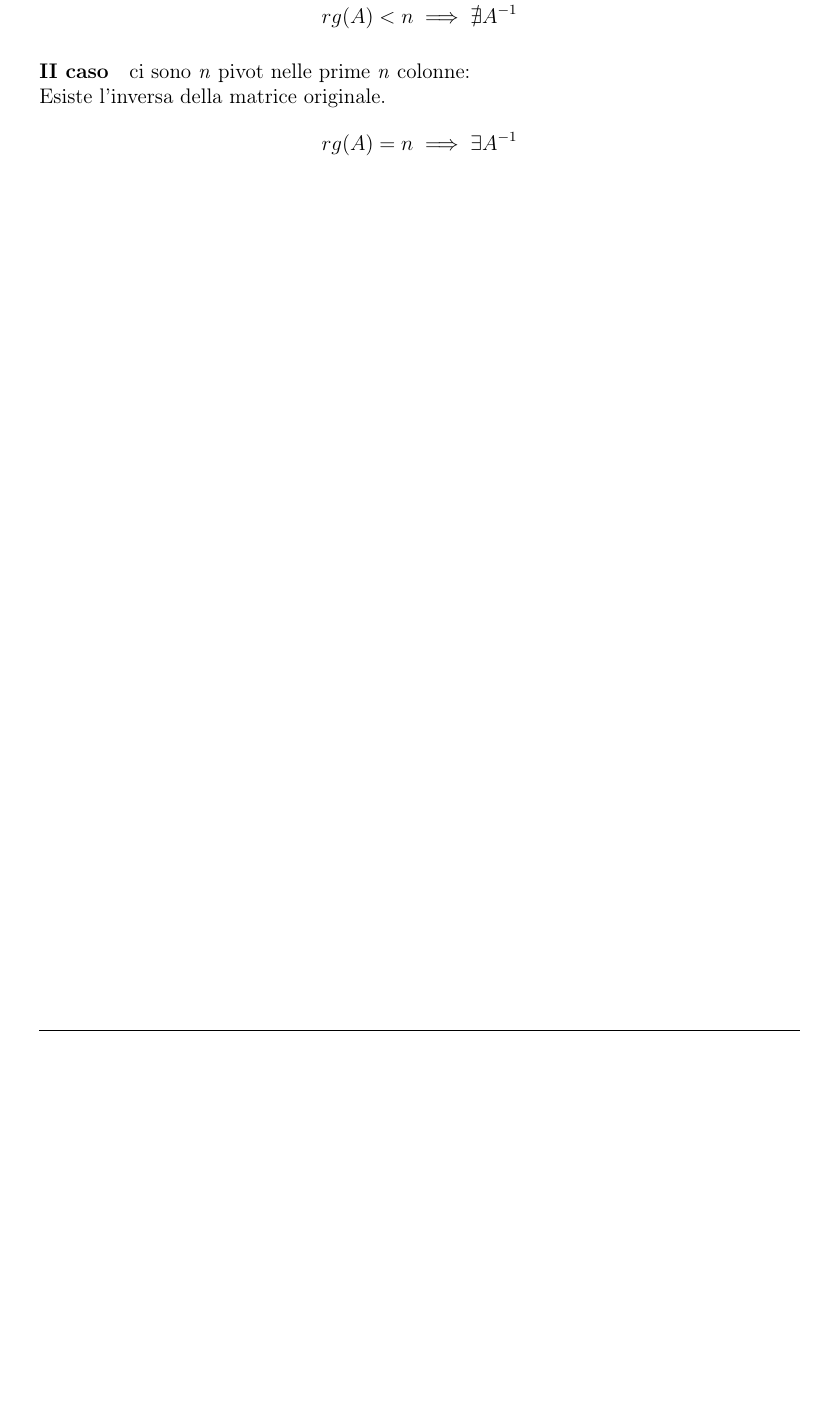
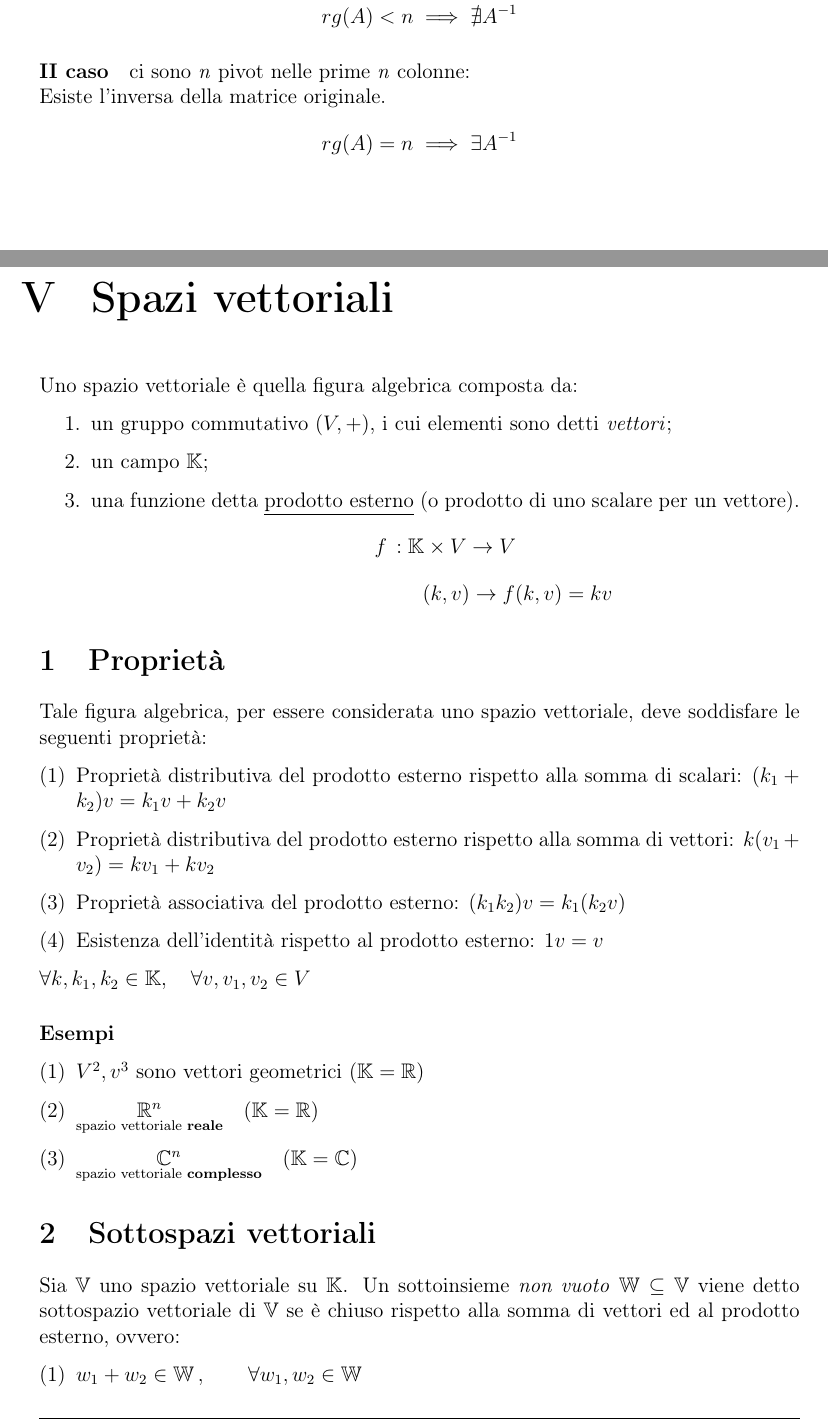
Before and after one commit to NizarNadif/geometria-e-algebra-lineare, a LaTeX document (main.tex, which reads chapters/05_spazi-vettoriali.tex): part of page 31 of 31 before the commit and two parts of pages 32 and 33 of 35 after it, the two joined at a grey line, cut so that both start at the same text, the shorter picture padded with empty space. Compiled offline with pdfLaTeX.

Commit message:
spazi vettoriali

```diff
--- /dev/null
+++ b/chapters/05_spazi-vettoriali.tex
@@ -0,0 +1,34 @@
+\chapter{Spazi vettoriali}
+
+	Uno spazio vettoriale è quella figura algebrica composta da:
+	\begin{enumerate}
+		\item un gruppo commutativo $(V, +)$, i cui elementi sono detti \textit{vettori};
+		\item un campo $\mathbb{K}$;
+		\item una funzione detta \underline{prodotto esterno} (o prodotto di uno scalare per un vettore).
+		$$ f \, : \mathbb{K} \times V \rightarrow V $$
+		$$ 	\qquad \qquad \qquad \quad (k, v) \rightarrow f(k, v) = kv $$
+	\end{enumerate}
+
+	\section{Proprietà}
+		Tale figura algebrica, per essere considerata uno spazio vettoriale, deve soddisfare le seguenti proprietà:
+		\begin{enumerate}[(1)]
+			\item Proprietà distributiva del prodotto esterno rispetto alla somma di scalari: $ (k_1 + k_2 ) v = k_1v + k_2v $
+			\item Proprietà distributiva del prodotto esterno rispetto alla somma di vettori: $ k(v_1 + v_2) = kv_1 + kv_2 $
+			\item Proprietà associativa del prodotto esterno: $ (k_1 k_2) v = k_1 (k_2v) $
+			\item Esistenza dell'identità rispetto al prodotto esterno: $ 1v = v $
+		\end{enumerate}
+		$ \forall k, k_1, k_2 \in \mathbb{K}, \quad \forall v, v_1, v_2 \in V $
+
+		\paragraph{Esempi}
+		\begin{enumerate}[(1)]
+			\item $ V^2, v^3 $ sono vettori geometrici $ (\mathbb{K} = \mathbb{R}) $
+			\item $ \underset{\text{spazio vettoriale \textbf{reale}}}{\mathbb{R}^n} \quad (\mathbb{K} = \mathbb{R}) $
+			\item $ \underset{\text{spazio vettoriale \textbf{complesso}}}{\mathbb{C}^n} \quad (\mathbb{K} = \mathbb{C}) $
+		\end{enumerate}
+
+	\section{Sottospazi vettoriali}
+		Sia $\mathbb{V}$ uno spazio vettoriale su $\mathbb{K}$.
+		Un sottoinsieme \emph{non vuoto} $ \mathbb{W} \subseteq \mathbb{V} $ viene detto sottospazio vettoriale di $\mathbb{V}$ se è chiuso rispetto alla somma di vettori ed al prodotto esterno, ovvero:
+		\begin{enumerate}[(1)]
+			\item $ w_1 + w_2 \in \mathbb{W} \, , \qquad \forall w_1, w_2 \in \mathbb{W} $
+			\item $ kw \in \mathbb{W} \, , \quad \forall k \in \mathbb{K}, \forall w \in \mathbb{W} $
```
Also changed, not shown: chapters/00_chapters.tex (+1 -0 lines), main.pdf, chapters/05_spazi-vettoriali.tex (58 more changed lines).
